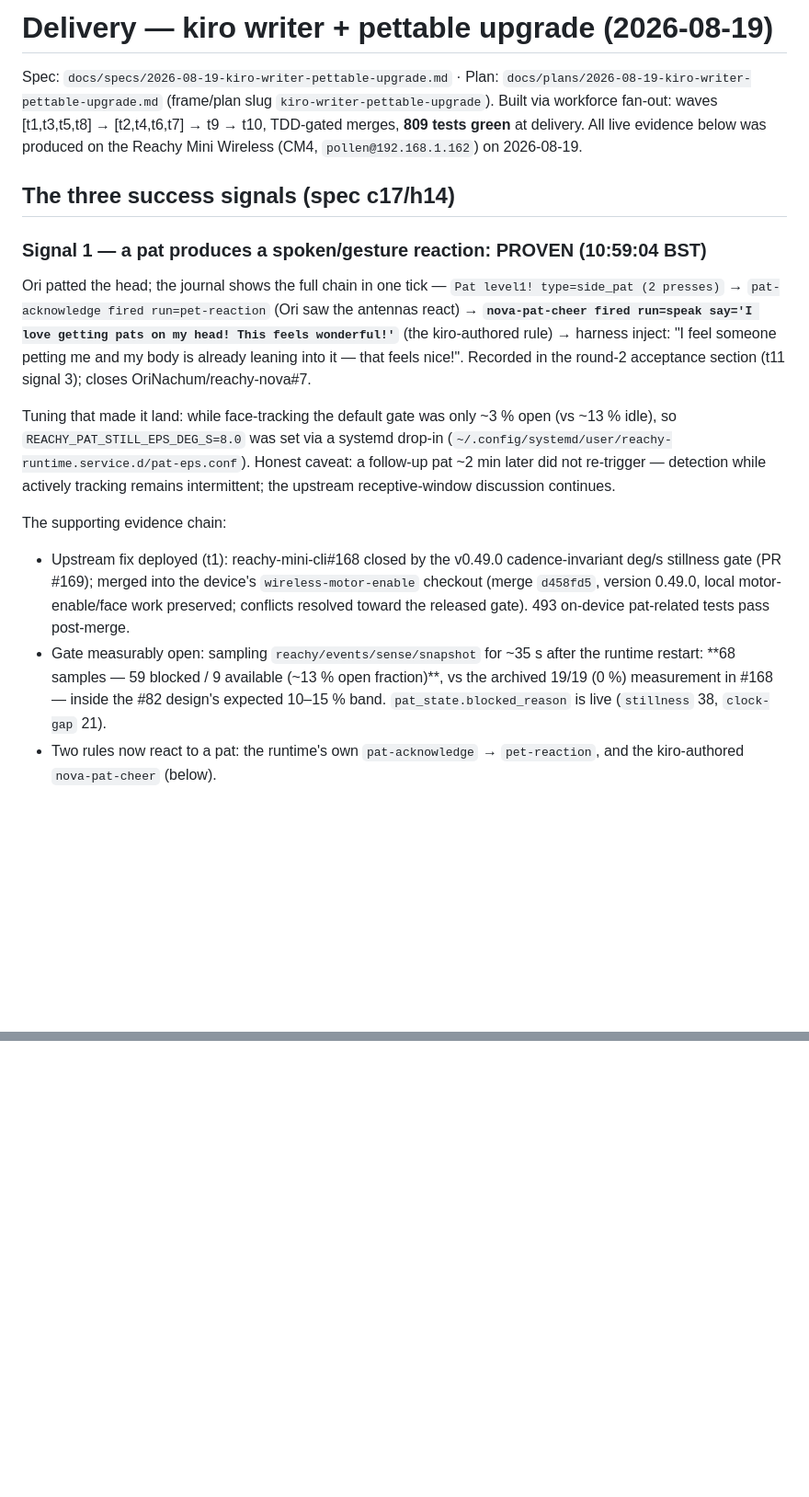
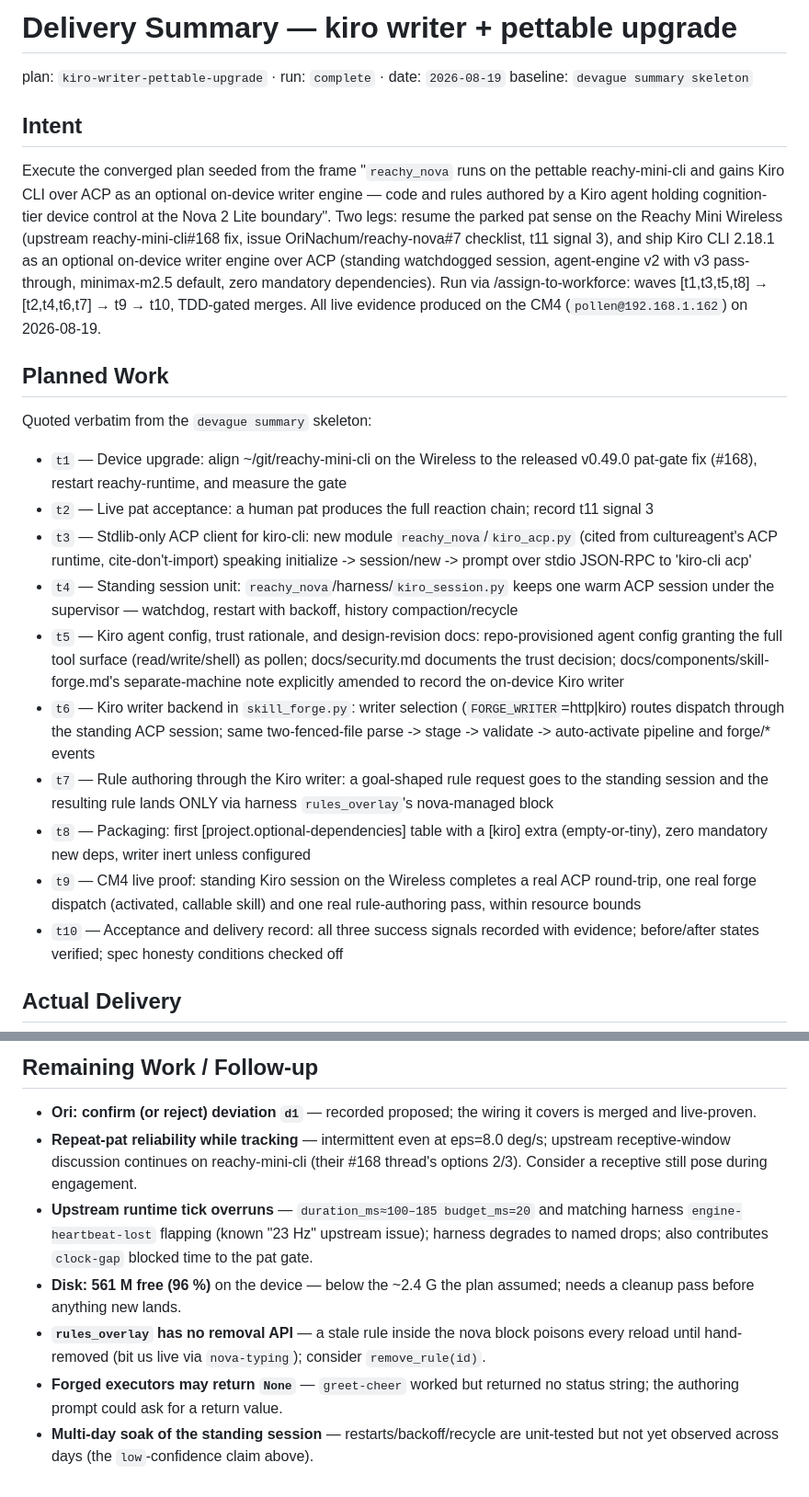
Before and after one commit to OriNachum/reachy-nova, a Markdown page: docs/deliveries/2026-08-19-kiro-writer-pettable-upgrade.md, 2 parts joined by grey strips. Shown at 92% size. GitHub-like rendering; blank space fills up the shorter version.

```diff
--- a/docs/deliveries/2026-08-19-kiro-writer-pettable-upgrade.md
+++ b/docs/deliveries/2026-08-19-kiro-writer-pettable-upgrade.md
@@ -1,43 +1,36 @@
-# Delivery — kiro writer + pettable upgrade (2026-08-19)
+# Delivery Summary — kiro writer + pettable upgrade
 
-Spec: `docs/specs/2026-08-19-kiro-writer-pettable-upgrade.md` · Plan:
-`docs/plans/2026-08-19-kiro-writer-pettable-upgrade.md` (frame/plan slug
-`kiro-writer-pettable-upgrade`). Built via workforce fan-out: waves
-[t1,t3,t5,t8] → [t2,t4,t6,t7] → t9 → t10, TDD-gated merges, **809 tests
-green** at delivery. All live evidence below was produced on the Reachy Mini
-Wireless (CM4, `pollen@192.168.1.162`) on 2026-08-19.
+plan: `kiro-writer-pettable-upgrade` · run: `complete` · date: `2026-08-19`
+baseline: `devague summary skeleton`
 
-## The three success signals (spec c17/h14)
+## Intent
 
-### Signal 1 — a pat produces a spoken/gesture reaction: **PROVEN (10:59:04 BST)**
+Execute the converged plan seeded from the frame "`reachy_nova` runs on the
+pettable reachy-mini-cli and gains Kiro CLI over ACP as an optional on-device
+writer engine — code and rules authored by a Kiro agent holding cognition-tier
+device control at the Nova 2 Lite boundary". Two legs: resume the parked pat
+sense on the Reachy Mini Wireless (upstream reachy-mini-cli#168 fix, issue
+OriNachum/reachy-nova#7 checklist, t11 signal 3), and ship Kiro CLI 2.18.1 as
+an optional on-device writer engine over ACP (standing watchdogged session,
+agent-engine v2 with v3 pass-through, minimax-m2.5 default, zero mandatory
+dependencies). Run via /assign-to-workforce: waves [t1,t3,t5,t8] →
+[t2,t4,t6,t7] → t9 → t10, TDD-gated merges. All live evidence produced on the
+CM4 (`pollen@192.168.1.162`) on 2026-08-19.
 
-Ori patted the head; the journal shows the full chain in one tick —
-`Pat level1! type=side_pat (2 presses)` → `pat-acknowledge fired
-run=pet-reaction` (Ori saw the antennas react) → **`nova-pat-cheer fired
-run=speak say='I love getting pats on my head! This feels wonderful!'`**
-(the kiro-authored rule) → harness inject: "I feel someone petting me and my
-body is already leaning into it — that feels nice!". Recorded in the round-2
-acceptance section (t11 signal 3); closes OriNachum/reachy-nova#7.
+## Planned Work
 
-Tuning that made it land: while face-tracking the default gate was only
-~3 % open (vs ~13 % idle), so `REACHY_PAT_STILL_EPS_DEG_S=8.0` was set via a
-systemd drop-in (`~/.config/systemd/user/reachy-runtime.service.d/pat-eps.conf`).
-Honest caveat: a follow-up pat ~2 min later did not re-trigger — detection
-while actively tracking remains intermittent; the upstream receptive-window
-discussion continues.
+Quoted verbatim from the `devague summary` skeleton:
 
-The supporting evidence chain:
+- `t1` — Device upgrade: align ~/git/reachy-mini-cli on the Wireless to the released v0.49.0 pat-gate fix (#168), restart reachy-runtime, and measure the gate
+- `t2` — Live pat acceptance: a human pat produces the full reaction chain; record t11 signal 3
+- `t3` — Stdlib-only ACP client for kiro-cli: new module `reachy_nova`/`kiro_acp.py` (cited from cultureagent's ACP runtime, cite-don't-import) speaking initialize -> session/new -> prompt over stdio JSON-RPC to 'kiro-cli acp'
+- `t4` — Standing session unit: `reachy_nova`/harness/`kiro_session.py` keeps one warm ACP session under the supervisor — watchdog, restart with backoff, history compaction/recycle
+- `t5` — Kiro agent config, trust rationale, and design-revision docs: repo-provisioned agent config granting the full tool surface (read/write/shell) as pollen; docs/security.md documents the trust decision; docs/components/skill-forge.md's separate-machine note explicitly amended to record the on-device Kiro writer
+- `t6` — Kiro writer backend in `skill_forge.py`: writer selection (`FORGE_WRITER`=http|kiro) routes dispatch through the standing ACP session; same two-fenced-file parse -> stage -> validate -> auto-activate pipeline and forge/\* events
+- `t7` — Rule authoring through the Kiro writer: a goal-shaped rule request goes to the standing session and the resulting rule lands ONLY via harness `rules_overlay`'s nova-managed block
+- `t8` — Packaging: first \[project.optional-dependencies\] table with a \[kiro\] extra (empty-or-tiny), zero mandatory new deps, writer inert unless configured
+- `t9` — CM4 live proof: standing Kiro session on the Wireless completes a real ACP round-trip, one real forge dispatch (activated, callable skill) and one real rule-authoring pass, within resource bounds
+- `t10` — Acceptance and delivery record: all three success signals recorded with evidence; before/after states verified; spec honesty conditions checked off
 
-- Upstream fix deployed (t1): reachy-mini-cli#168 closed by the v0.49.0
-  cadence-invariant deg/s stillness gate (PR #169); merged into the device's
-  `wireless-motor-enable` checkout (merge `d458fd5`, version 0.49.0, local
-  motor-enable/face work preserved; conflicts resolved toward the released
-  gate). 493 on-device pat-related tests pass post-merge.
-- Gate measurably open: sampling `reachy/events/sense/snapshot` for ~35 s
-  after the runtime restart: **68 samples — 59 blocked / 9 available
-  (~13 % open fraction)**, vs the archived 19/19 (0 %) measurement in #168 —
-  inside the #82 design's expected 10–15 % band. `pat_state.blocked_reason`
-  is live (`stillness` 38, `clock-gap` 21).
-- Two rules now react to a pat: the runtime's own `pat-acknowledge` →
-  `pet-reaction`, and the kiro-authored `nova-pat-cheer` (below).
+## Actual Delivery
 
@@ -147,0 +112,22 @@ install and deploy paths — no new infrastructure.
+## Remaining Work / Follow-up
+
+- **Ori: confirm (or reject) deviation `d1`** — recorded proposed; the wiring
+  it covers is merged and live-proven.
+- **Repeat-pat reliability while tracking** — intermittent even at
+  eps=8.0 deg/s; upstream receptive-window discussion continues on
+  reachy-mini-cli (their #168 thread's options 2/3). Consider a receptive
+  still pose during engagement.
+- **Upstream runtime tick overruns** — `duration_ms≈100–185 budget_ms=20`
+  and matching harness `engine-heartbeat-lost` flapping (known "23 Hz"
+  upstream issue); harness degrades to named drops; also contributes
+  `clock-gap` blocked time to the pat gate.
+- **Disk: 561 M free (96 %)** on the device — below the ~2.4 G the plan
+  assumed; needs a cleanup pass before anything new lands.
+- **`rules_overlay` has no removal API** — a stale rule inside the nova block
+  poisons every reload until hand-removed (bit us live via `nova-typing`);
+  consider `remove_rule(id)`.
+- **Forged executors may return `None`** — `greet-cheer` worked but returned
+  no status string; the authoring prompt could ask for a return value.
+- **Multi-day soak of the standing session** — restarts/backoff/recycle are
+  unit-tested but not yet observed across days (the `low`-confidence claim
+  above).
```
Also changed, not shown: other parts of docs/deliveries/2026-08-19-kiro-writer-pettable-upgrade.md (+67 -96 lines).
